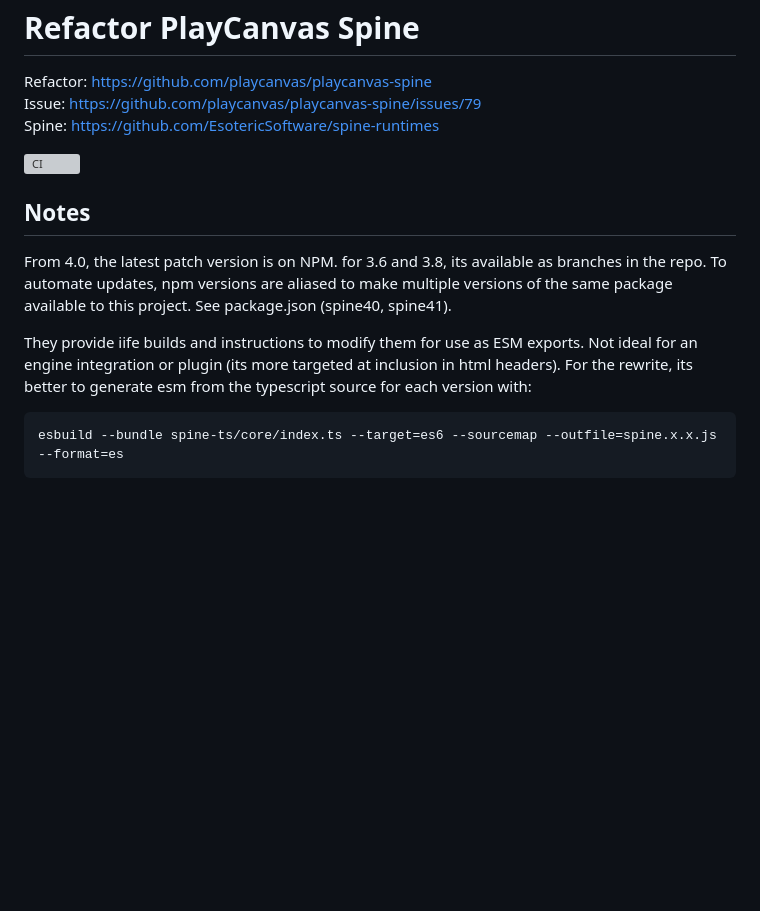
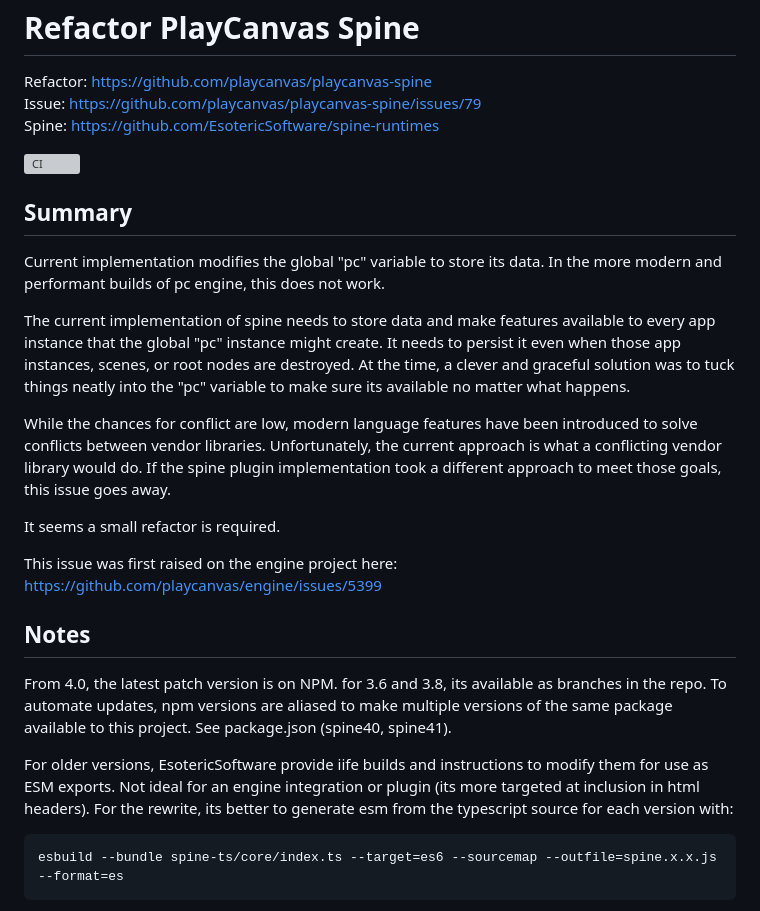
Before and after one commit to epreston/refactor-spine, a Markdown page: README.md, the part around the change. Drawn GitHub-style; blank space fills up the shorter version; grey boxes are pictures that could not be loaded.

Commit message:
Update README.md
update content

````diff
--- a/README.md
+++ b/README.md
@@ -6,12 +6,25 @@ Spine: https://github.com/EsotericSoftware/spine-runtimes
 
 [![CI][ci-badge]][ci-url]
 
+## Summary
+
+Current implementation modifies the global "pc" variable to store its data. In the more modern and performant builds of pc engine, this does not work.
+
+The current implementation of spine needs to store data and make features available to every app instance that the global "pc" instance might create. It needs to persist it even when those app instances, scenes, or root nodes are destroyed. At the time, a clever and graceful solution was to tuck things neatly into the "pc" variable to make sure its available no matter what happens.
+
+While the chances for conflict are low, modern language features have been introduced to solve conflicts between vendor libraries. Unfortunately, the current approach is what a conflicting vendor library would do. If the spine plugin implementation took a different approach to meet those goals, this issue goes away.
+
+It seems a small refactor is required.
+
+This issue was first raised on the engine project here:
+https://github.com/playcanvas/engine/issues/5399
+
 ## Notes
 
-From 4.0, the latest patch version is on NPM.  for 3.6 and 3.8, its available as branches in the repo.
-To automate updates, npm versions are aliased to make multiple versions of the same package available to this project.  See package.json (spine40, spine41).
+From 4.0, the latest patch version is on NPM. for 3.6 and 3.8, its available as branches in the repo.
+To automate updates, npm versions are aliased to make multiple versions of the same package available to this project. See package.json (spine40, spine41).
 
-They provide iife builds and instructions to modify them for use as ESM exports.  Not ideal for an engine integration or plugin (its more targeted at inclusion in html headers).  For the rewrite, its better to generate esm from the typescript source for each version with:
+For older versions, EsotericSoftware provide iife builds and instructions to modify them for use as ESM exports. Not ideal for an engine integration or plugin (its more targeted at inclusion in html headers). For the rewrite, its better to generate esm from the typescript source for each version with:
 
 ```
 esbuild --bundle spine-ts/core/index.ts --target=es6 --sourcemap --outfile=spine.x.x.js --format=es
````
